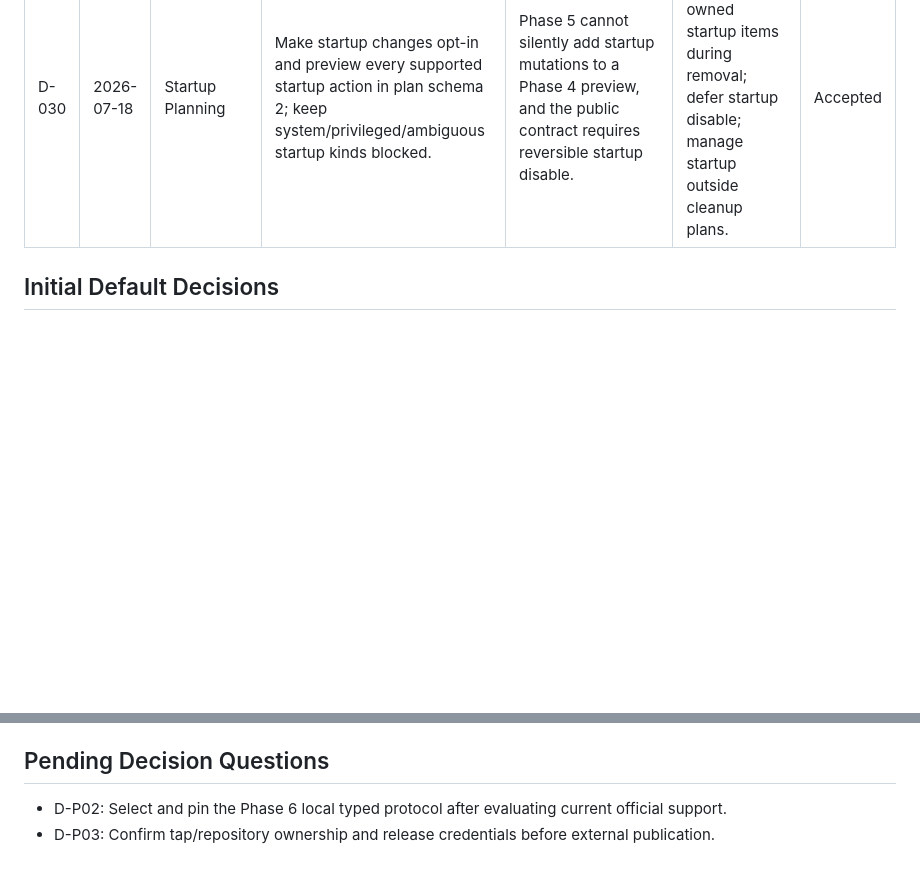
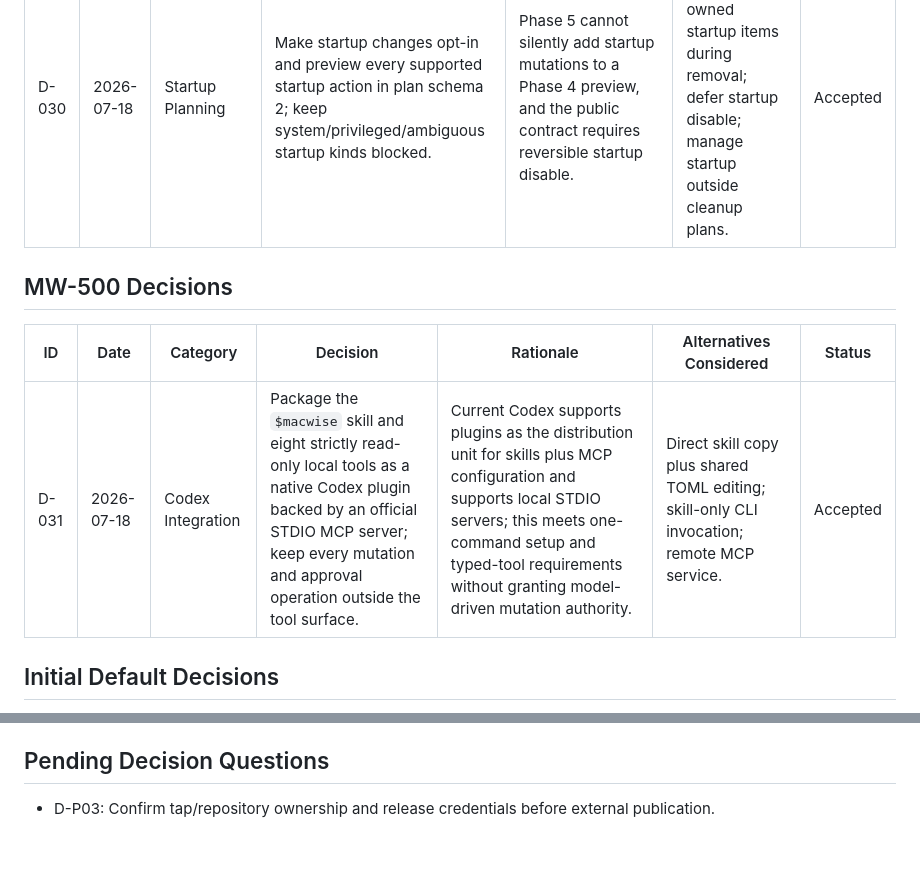
Before and after one commit to deesatzed/macwise, a Markdown page: DECISIONS.md, 2 parts joined by grey strips. Drawn GitHub-style; blank space fills up the shorter version.

Commit message:
docs: approve Phase 6 Codex architecture

```diff
--- a/DECISIONS.md
+++ b/DECISIONS.md
@@ -64,6 +64,12 @@ This file records durable architecture, UX, safety, privacy, dependency, and rel
 | D-029 | 2026-07-18 | Execution Boundary | Permit only same-filesystem atomic moves to canonical Trash, exact formula/cask Homebrew argv, and reversible current-user LaunchAgent/Homebrew-service operations through dedicated allowlisted adapters; never elevate privileges. | These operations are bounded, previewable, testable, and have explicit inverse/verification paths without arbitrary deletion or shell execution. | Generic subprocess adapter; recursive move/copy fallback; system daemon support; sudo/Finder authorization. | Accepted |
 | D-030 | 2026-07-18 | Startup Planning | Make startup changes opt-in and preview every supported startup action in plan schema 2; keep system/privileged/ambiguous startup kinds blocked. | Phase 5 cannot silently add startup mutations to a Phase 4 preview, and the public contract requires reversible startup disable. | Implicitly disable all owned startup items during removal; defer startup disable; manage startup outside cleanup plans. | Accepted |
 
+## MW-500 Decisions
+
+| ID | Date | Category | Decision | Rationale | Alternatives Considered | Status |
+|---|---|---|---|---|---|---|
+| D-031 | 2026-07-18 | Codex Integration | Package the `$macwise` skill and eight strictly read-only local tools as a native Codex plugin backed by an official STDIO MCP server; keep every mutation and approval operation outside the tool surface. | Current Codex supports plugins as the distribution unit for skills plus MCP configuration and supports local STDIO servers; this meets one-command setup and typed-tool requirements without granting model-driven mutation authority. | Direct skill copy plus shared TOML editing; skill-only CLI invocation; remote MCP service. | Accepted |
+
 ## Initial Default Decisions
 
 - MIT license unless a later legal decision selects Apache-2.0.
@@ -85,5 +91,4 @@ None.
 
 ## Pending Decision Questions
 
-- D-P02: Select and pin the Phase 6 local typed protocol after evaluating current official support.
 - D-P03: Confirm tap/repository ownership and release credentials before external publication.
```
Also changed, not shown: PROGRESS.md (+2 -1 lines), docs/plans/2026-07-18-phase-6-codex-integration-design.md (added, +130 -0 lines).
